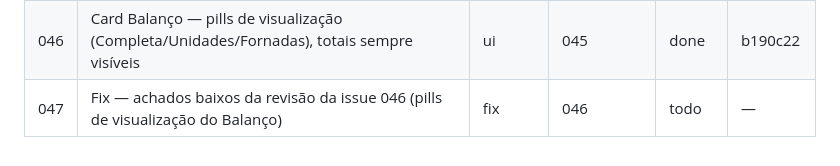
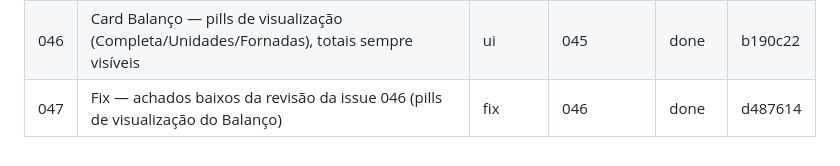
Before and after one commit to cisotar/minhapadaria, a Markdown page: issues/STATE.md, the part around the change. Rendered like a GitHub page.

Commit message:
chore(state): registra hash da issue 047 (fix pills Balanço)
Co-Authored-By: Claude Opus 4.8 (1M context) <noreply@anthropic.com>

```diff
--- a/issues/STATE.md
+++ b/issues/STATE.md
@@ -48,4 +48,4 @@
 | 044 | Polir densidade da listagem do Histórico (paridade table.rt) + remover CSS órfã pdf-section | fix | 043 | done | 4fa2ab2 |
 | 045 | Aba BALANÇO — visão financeira por fornada (seção só-leitura no Histórico) | mista | 013, 018, 044 | done | 99b3f7c |
 | 046 | Card Balanço — pills de visualização (Completa/Unidades/Fornadas), totais sempre visíveis | ui | 045 | done | b190c22 |
-| 047 | Fix — achados baixos da revisão da issue 046 (pills de visualização do Balanço) | fix | 046 | todo | — |
+| 047 | Fix — achados baixos da revisão da issue 046 (pills de visualização do Balanço) | fix | 046 | done | d487614 |
```
